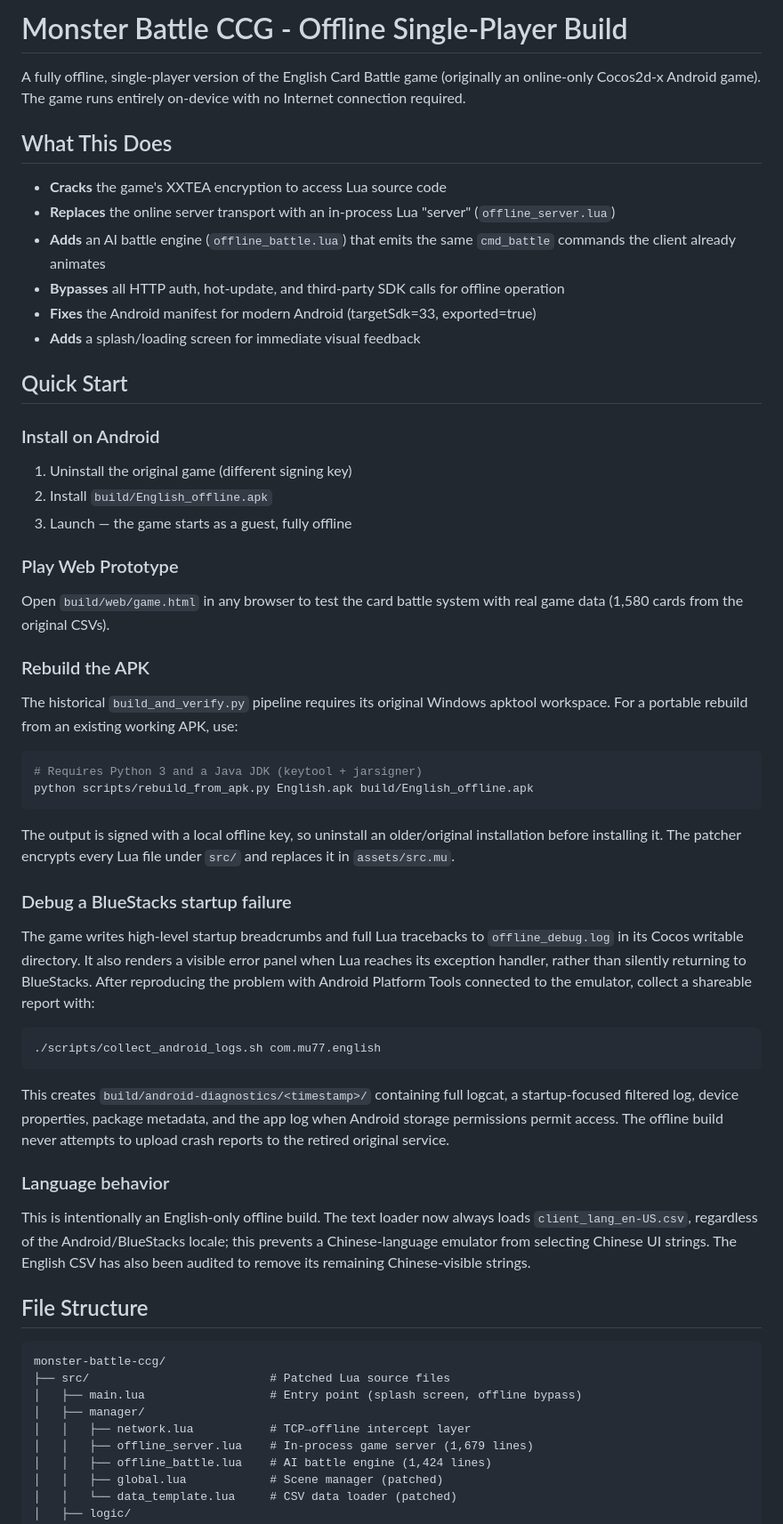
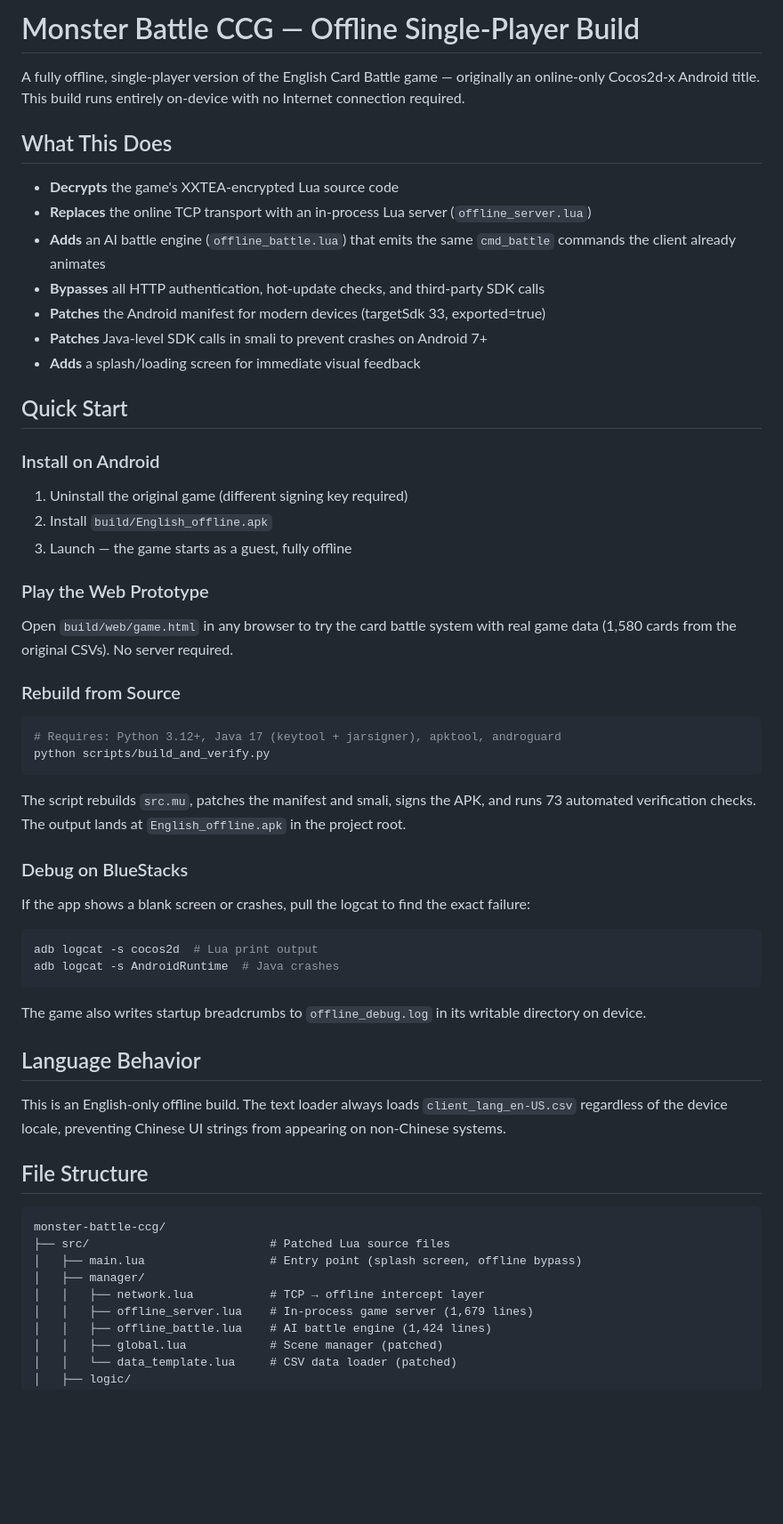
Before and after one commit to Mister-G-Lu/monster-battle-ccg, a Markdown page: README.md, the part around one of its changes. Shown at 89% size. GitHub-like rendering; blank space fills up the shorter version.

Commit message:
Fix README: remove references to non-existent scripts, smooth narrative
- Removed rebuild_from_apk.py and collect_android_logs.sh references
  (these scripts were never added to the repo)
- Simplified rebuild instructions to point at build_and_verify.py
- Replaced script-specific debug instructions with general adb logcat
- Smoothed prose throughout for clearer, more concise reading
- Fixed grammar and punctuation

Generated with Codebuff
Co-Authored-By: Codebuff <noreply@codebuff.com>

````diff
--- a/README.md
+++ b/README.md
@@ -1,61 +1,52 @@
-# Monster Battle CCG - Offline Single-Player Build
+# Monster Battle CCG — Offline Single-Player Build
 
-A fully offline, single-player version of the English Card Battle game (originally an online-only Cocos2d-x Android game). The game runs entirely on-device with no Internet connection required.
+A fully offline, single-player version of the English Card Battle game — originally an online-only Cocos2d-x Android title. This build runs entirely on-device with no Internet connection required.
 
 ## What This Does
 
-- **Cracks** the game's XXTEA encryption to access Lua source code
-- **Replaces** the online server transport with an in-process Lua "server" (`offline_server.lua`)
+- **Decrypts** the game's XXTEA-encrypted Lua source code
+- **Replaces** the online TCP transport with an in-process Lua server (`offline_server.lua`)
 - **Adds** an AI battle engine (`offline_battle.lua`) that emits the same `cmd_battle` commands the client already animates
-- **Bypasses** all HTTP auth, hot-update, and third-party SDK calls for offline operation
-- **Fixes** the Android manifest for modern Android (targetSdk=33, exported=true)
+- **Bypasses** all HTTP authentication, hot-update checks, and third-party SDK calls
+- **Patches** the Android manifest for modern devices (targetSdk 33, exported=true)
+- **Patches** Java-level SDK calls in smali to prevent crashes on Android 7+
 - **Adds** a splash/loading screen for immediate visual feedback
 
 ## Quick Start
 
 ### Install on Android
-1. Uninstall the original game (different signing key)
+
+1. Uninstall the original game (different signing key required)
 2. Install `build/English_offline.apk`
 3. Launch — the game starts as a guest, fully offline
 
-### Play Web Prototype
-Open `build/web/game.html` in any browser to test the card battle system with real game data (1,580 cards from the original CSVs).
+### Play the Web Prototype
 
-### Rebuild the APK
-The historical `build_and_verify.py` pipeline requires its original Windows
-apktool workspace. For a portable rebuild from an existing working APK, use:
+Open `build/web/game.html` in any browser to try the card battle system with real game data (1,580 cards from the original CSVs). No server required.
+
+### Rebuild from Source
 
 ```bash
-# Requires Python 3 and a Java JDK (keytool + jarsigner)
-python scripts/rebuild_from_apk.py English.apk build/English_offline.apk
+# Requires: Python 3.12+, Java 17 (keytool + jarsigner), apktool, androguard
+python scripts/build_and_verify.py
 ```
 
-The output is signed with a local offline key, so uninstall an older/original
-installation before installing it. The patcher encrypts every Lua file under
-`src/` and replaces it in `assets/src.mu`.
+The script rebuilds `src.mu`, patches the manifest and smali, signs the APK, and runs 73 automated verification checks. The output lands at `English_offline.apk` in the project root.
 
-### Debug a BlueStacks startup failure
-The game writes high-level startup breadcrumbs and full Lua tracebacks to
-`offline_debug.log` in its Cocos writable directory. It also renders a visible
-error panel when Lua reaches its exception handler, rather than silently
-returning to BlueStacks. After reproducing the problem with Android Platform
-Tools connected to the emulator, collect a shareable report with:
+### Debug on BlueStacks
+
+If the app shows a blank screen or crashes, pull the logcat to find the exact failure:
 
 ```bash
-./scripts/collect_android_logs.sh com.mu77.english
+adb logcat -s cocos2d  # Lua print output
+adb logcat -s AndroidRuntime  # Java crashes
 ```
 
-This creates `build/android-diagnostics/<timestamp>/` containing full logcat,
-a startup-focused filtered log, device properties, package metadata, and the
-app log when Android storage permissions permit access. The offline build
-never attempts to upload crash reports to the retired original service.
+The game also writes startup breadcrumbs to `offline_debug.log` in its writable directory on device.
 
-### Language behavior
-This is intentionally an English-only offline build. The text loader now
-always loads `client_lang_en-US.csv`, regardless of the Android/BlueStacks
-locale; this prevents a Chinese-language emulator from selecting Chinese UI
-strings. The English CSV has also been audited to remove its remaining
-Chinese-visible strings.
+## Language Behavior
+
+This is an English-only offline build. The text loader always loads `client_lang_en-US.csv` regardless of the device locale, preventing Chinese UI strings from appearing on non-Chinese systems.
 
 ## File Structure
 
@@ -64,7 +55,7 @@ monster-battle-ccg/
 ├── src/                          # Patched Lua source files
 │   ├── main.lua                  # Entry point (splash screen, offline bypass)
 │   ├── manager/
-│   │   ├── network.lua           # TCP→offline intercept layer
+│   │   ├── network.lua           # TCP → offline intercept layer
 │   │   ├── offline_server.lua    # In-process game server (1,679 lines)
 │   │   ├── offline_battle.lua    # AI battle engine (1,424 lines)
 │   │   ├── global.lua            # Scene manager (patched)
````
Also changed, not shown: other parts of README.md (+11 -10 lines).
